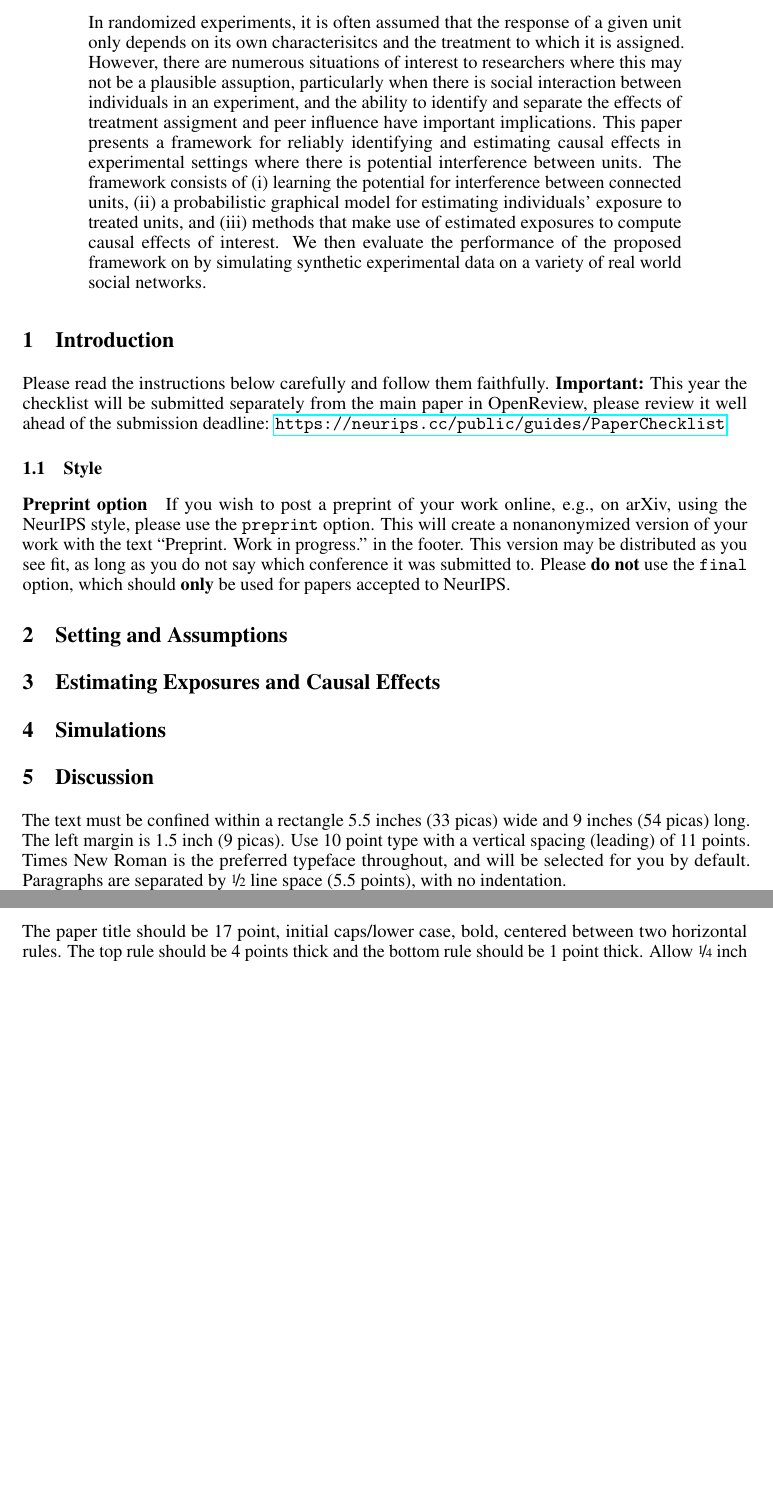
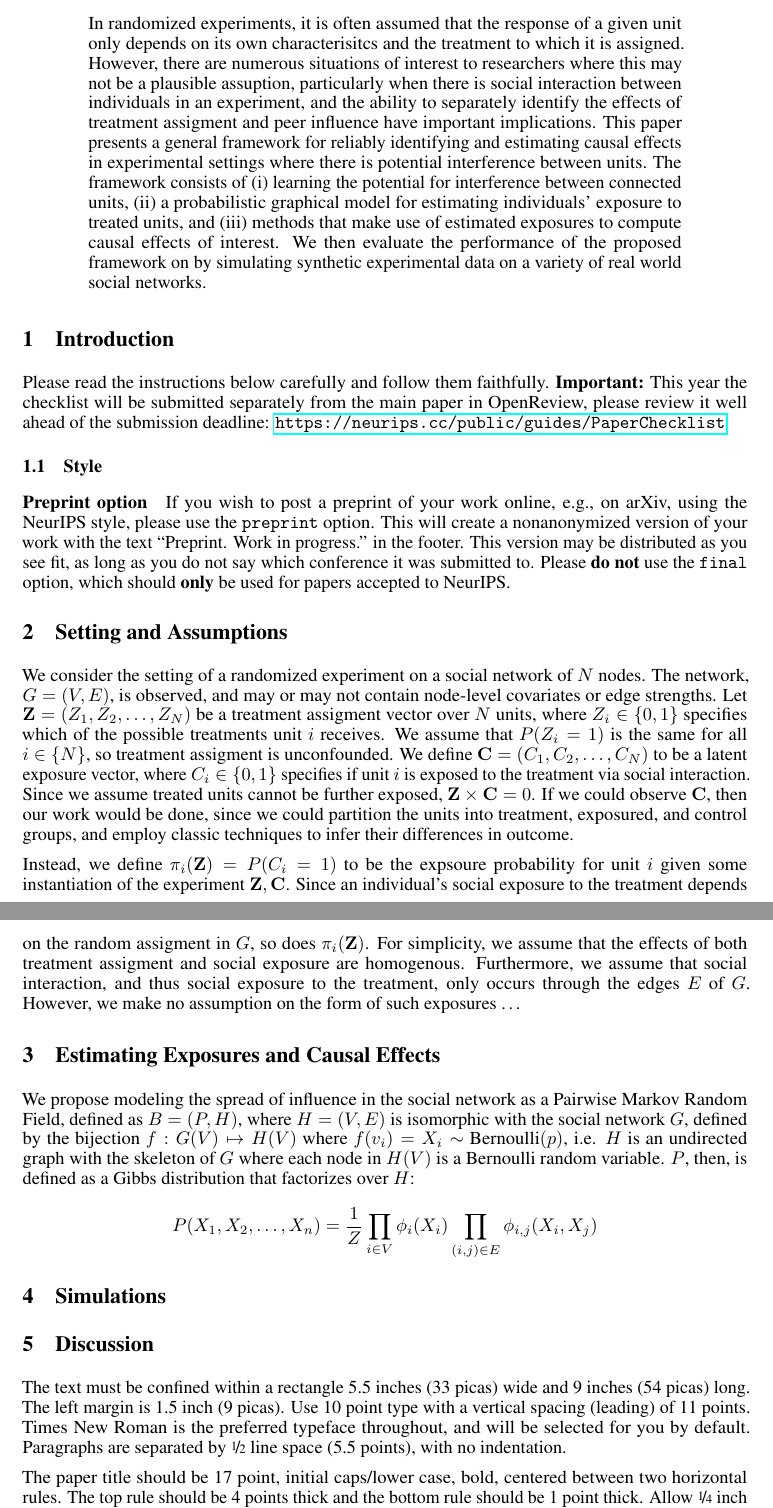
Before and after one commit to ucswalker1/PGMs, a LaTeX paper (project/report/report.tex): two parts of pages 1 and 2 of 5, joined at a grey line, cut so that both start at the same text, the shorter picture padded with empty space. Compiled offline with pdfLaTeX.

Commit message:
progress

```diff
--- a/project/report/report.tex
+++ b/project/report/report.tex
@@ -84,10 +84,9 @@
 
 \begin{abstract}
     In randomized experiments, it is often assumed that the response of a given unit only depends on its own characterisitcs and the treatment to which it is assigned. However, there are numerous situations of interest to researchers
-    where this may not be a plausible assuption, particularly when there is social interaction between individuals in an experiment, and the ability to identify and separate the effects of treatment assigment and peer influence have important implications.
-    This paper presents a framework for reliably identifying and estimating causal effects in experimental settings where there is potential interference between units. The framework consists of
+    where this may not be a plausible assuption, particularly when there is social interaction between individuals in an experiment, and the ability to separately identify the effects of treatment assigment and peer influence have important implications.
+    This paper presents a general framework for reliably identifying and estimating causal effects in experimental settings where there is potential interference between units. The framework consists of
     (i) learning the potential for interference between connected units, (ii) a probabilistic graphical model for estimating individuals' exposure to treated units, and (iii) methods that make use of estimated exposures to compute causal effects of interest. We then evaluate the performance of the proposed framework on by simulating synthetic experimental data on a variety of real world social networks.
-
 \end{abstract}
 
 
@@ -110,7 +109,22 @@ papers accepted to NeurIPS.
 
 \section{Setting and Assumptions}
 
+We consider the setting of a randomized experiment on a social network of $N$ nodes. The network, $G = (V, E)$, is observed, and may or may not contain node-level covariates or edge strengths.
+Let $\mathbf{Z} = (Z_1, Z_2, \dots ,Z_N)$ be a treatment assigment vector over $N$ units, where $Z_i \in \{0, 1\}$ specifies which of the possible treatments unit $i$ receives.
+We assume that $P(Z_i = 1)$ is the same for all $i \in \{N\}$, so treatment assigment is unconfounded. We define $\mathbf{C} = (C_1, C_2, \dots, C_N)$ to be a latent exposure vector, where $C_i \in \{0, 1\}$ specifies if unit $i$ is exposed to the treatment via social interaction.
+Since we assume treated units cannot be further exposed, $\mathbf{Z} \times \mathbf{C} = 0$. If we could observe $\mathbf{C}$, then our work would be done, since we could partition the units into treatment, exposured, and control groups, and employ classic techniques to infer their differences in outcome.
+
+Instead, we define $\pi_i(\mathbf{Z}) = P(C_i = 1)$ to be the expsoure probability for unit $i$ given some instantiation of the experiment $\mathbf{Z}, \mathbf{C}$. Since an individual's social exposure to the treatment depends on the random assigment in $G$, so does $\pi_i(\mathbf{Z})$. For simplicity, we assume that
+the effects of both treatment assigment and social exposure are homogenous. Furthermore, we assume that social interaction, and thus social exposure to the treatment, only occurs through the edges $E$ of $G$. However, we make no assumption on the form of such exposures \dots
+
 \section{Estimating Exposures and Causal Effects}
+
+We propose modeling the spread of influence in the social network as a Pairwise Markov Random Field, defined as $B = (P, H)$, where $H = (V, E)$ is isomorphic with the social network $G$, defined by the bijection $f: G(V) \mapsto H(V)$ where $f(v_i) = X_i \sim $ Bernoulli$(p)$, i.e. $H$ is an undirected graph with the skeleton of $G$ where each node in $H(V)$ is a Bernoulli random variable.
+$P$, then, is defined as a Gibbs distribution that factorizes over $H$: \\
+\begin{displaymath}
+  P(X_1, X_2, \dots, X_n) = \frac{1}{Z}\prod_{i \in V} \phi_i(X_i)\prod_{(i, j) \in E}\phi_{i,j}(X_i, X_j)
+\end{displaymath}
+
 
 \section{Simulations}
 
```
Also changed, not shown: project/report/report.pdf, 5 other files.
